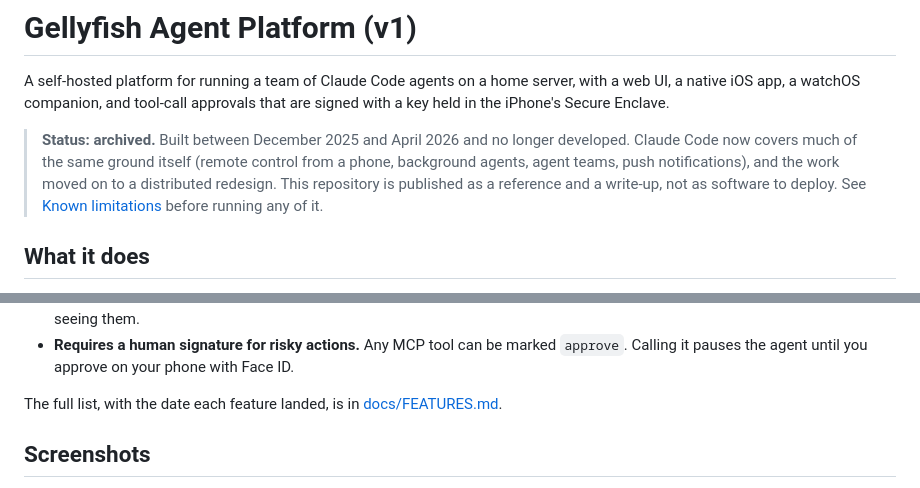
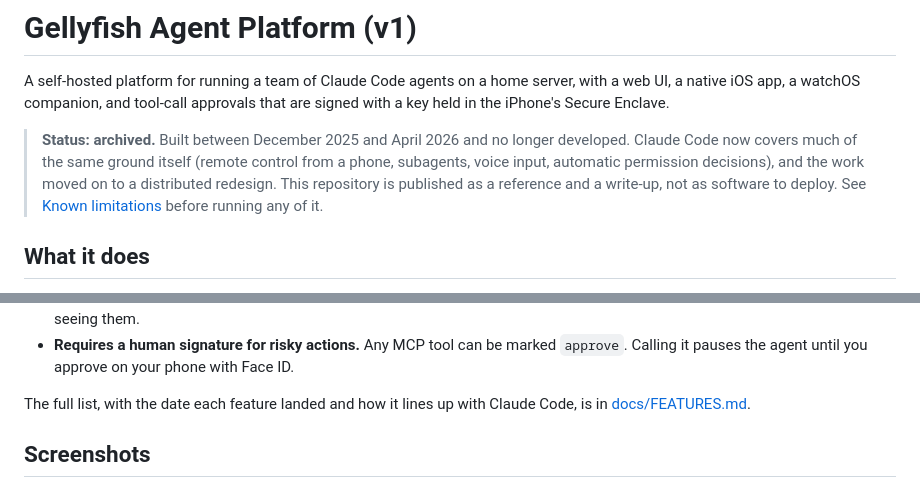
Before and after one commit to gellyfish-ai/gellyfish-agent-platform-v1, a Markdown page: README.md, 2 parts joined by grey strips. Drawn GitHub-style.

Commit message:
docs: compare feature dates with Claude Code in both directions

```diff
--- a/README.md
+++ b/README.md
@@ -6,7 +6,7 @@ held in the iPhone's Secure Enclave.
 
 > **Status: archived.** Built between December 2025 and April 2026 and no longer developed.
 > Claude Code now covers much of the same ground itself (remote control from a phone,
-> background agents, agent teams, push notifications), and the work moved on to a distributed
+> subagents, voice input, automatic permission decisions), and the work moved on to a distributed
 > redesign. This repository is published as a reference and a write-up, not as software to
 > deploy. See [Known limitations](#known-limitations) before running any of it.
 
@@ -29,7 +29,8 @@ held in the iPhone's Secure Enclave.
 - **Requires a human signature for risky actions.** Any MCP tool can be marked `approve`.
   Calling it pauses the agent until you approve on your phone with Face ID.
 
-The full list, with the date each feature landed, is in [docs/FEATURES.md](docs/FEATURES.md).
+The full list, with the date each feature landed and how it lines up with Claude Code, is in
+[docs/FEATURES.md](docs/FEATURES.md).
 
 ## Screenshots
 
```
Also changed, not shown: docs/FEATURES.md (+15 -3 lines).
